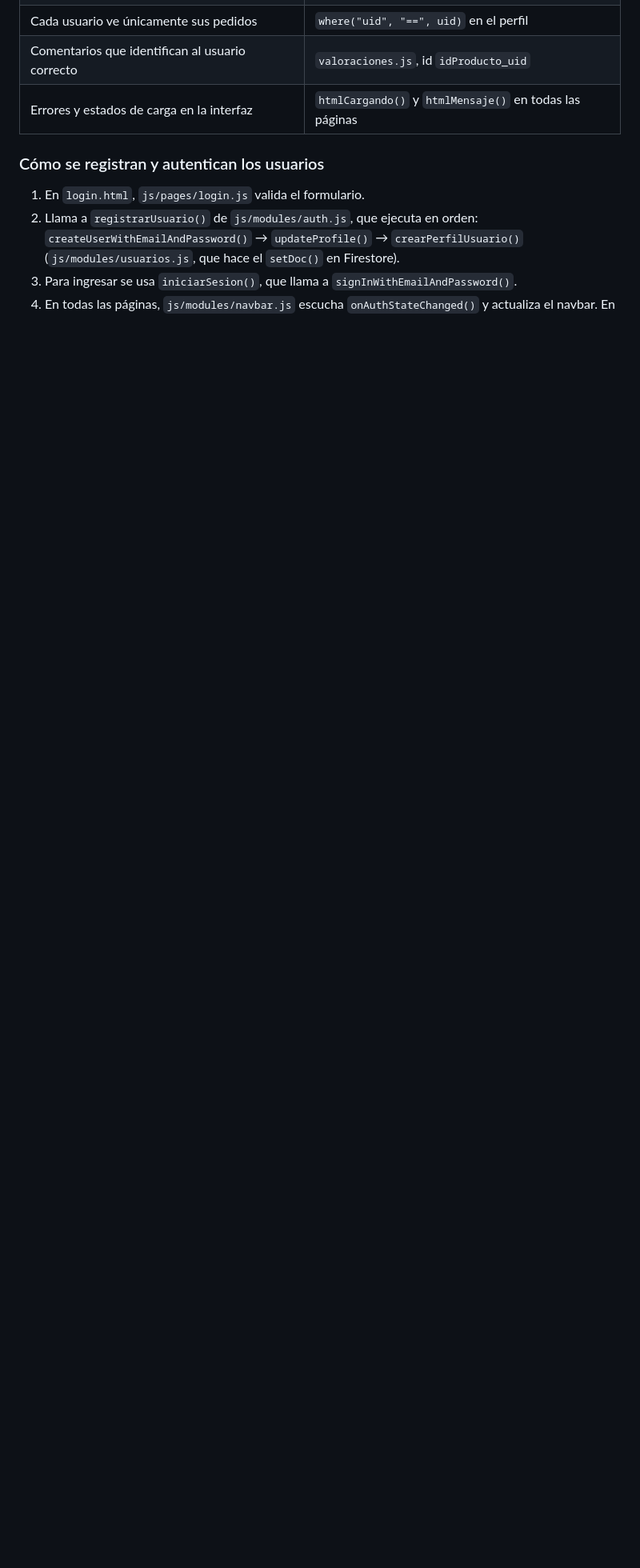
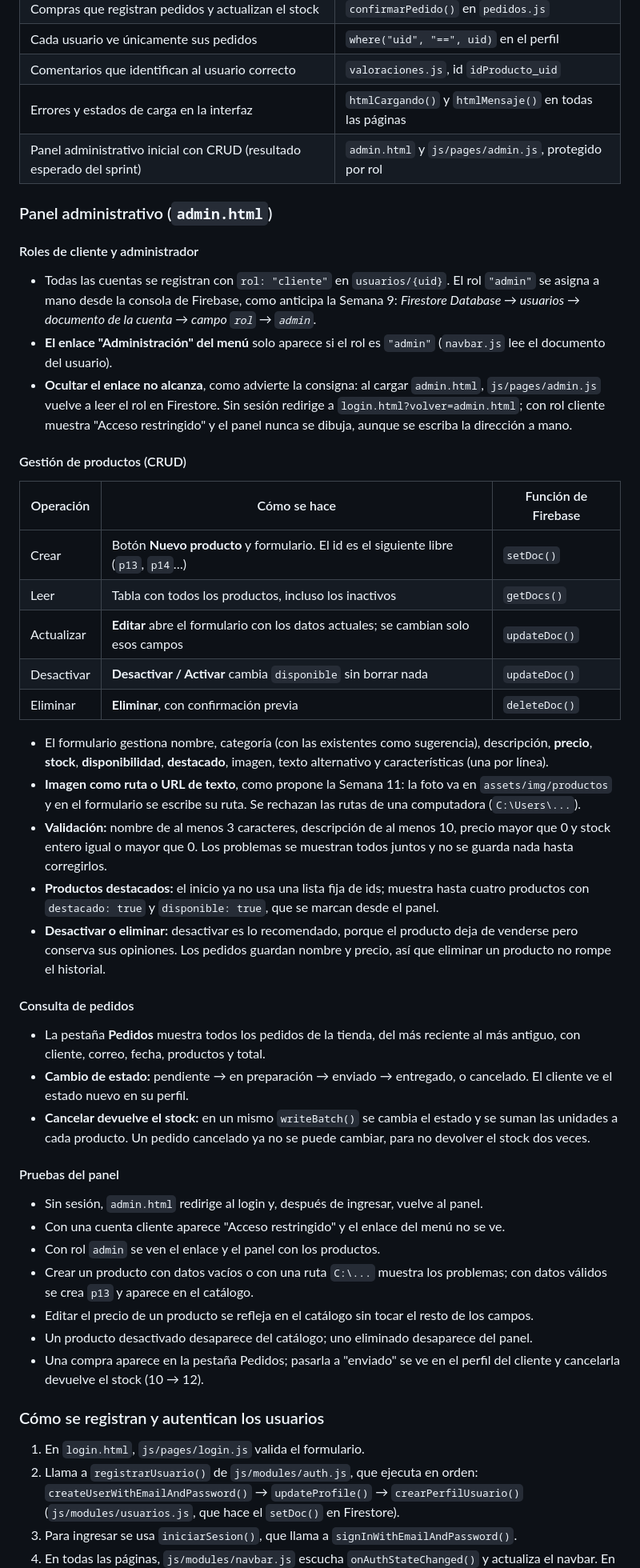
Before and after one commit to pablodmconti/Nexo-Store, a Markdown page: README.md, the part around one of its changes. Shown at 80% size. GitHub-like rendering; blank space fills up the shorter version.

Commit message:
Documenta el panel administrativo en el README
- Explica los roles, la protección de admin.html, el CRUD de productos y la gestión de pedidos.
- Agrega la cuenta de administrador de prueba y las pruebas del panel.
- Actualiza la tabla de completitud, pendientes y limitaciones.

```diff
--- a/README.md
+++ b/README.md
@@ -351,6 +352,68 @@ Cada pedido es un documento de la colección `pedidos`:
 | Cada usuario ve únicamente sus pedidos | `where("uid", "==", uid)` en el perfil |
 | Comentarios que identifican al usuario correcto | `valoraciones.js`, id `idProducto_uid` |
 | Errores y estados de carga en la interfaz | `htmlCargando()` y `htmlMensaje()` en todas las páginas |
+| Panel administrativo inicial con CRUD (resultado esperado del sprint) | `admin.html` y `js/pages/admin.js`, protegido por rol |
+
+### Panel administrativo (`admin.html`)
+
+#### Roles de cliente y administrador
+
+- Todas las cuentas se registran con `rol: "cliente"` en `usuarios/{uid}`. El rol
+  `"admin"` se asigna a mano desde la consola de Firebase, como anticipa la Semana 9:
+  *Firestore Database → usuarios → documento de la cuenta → campo `rol` → `admin`*.
+- **El enlace "Administración" del menú** solo aparece si el rol es `"admin"`
+  (`navbar.js` lee el documento del usuario).
+- **Ocultar el enlace no alcanza**, como advierte la consigna: al cargar `admin.html`,
+  `js/pages/admin.js` vuelve a leer el rol en Firestore. Sin sesión redirige a
+  `login.html?volver=admin.html`; con rol cliente muestra "Acceso restringido" y el panel
+  nunca se dibuja, aunque se escriba la dirección a mano.
+
+#### Gestión de productos (CRUD)
+
+| Operación | Cómo se hace | Función de Firebase |
+| --- | --- | --- |
+| Crear | Botón **Nuevo producto** y formulario. El id es el siguiente libre (`p13`, `p14`…) | `setDoc()` |
+| Leer | Tabla con todos los productos, incluso los inactivos | `getDocs()` |
+| Actualizar | **Editar** abre el formulario con los datos actuales; se cambian solo esos campos | `updateDoc()` |
+| Desactivar | **Desactivar / Activar** cambia `disponible` sin borrar nada | `updateDoc()` |
+| Eliminar | **Eliminar**, con confirmación previa | `deleteDoc()` |
+
+- El formulario gestiona nombre, categoría (con las existentes como sugerencia),
+  descripción, **precio**, **stock**, **disponibilidad**, **destacado**, imagen,
+  texto alternativo y características (una por línea).
+- **Imagen como ruta o URL de texto**, como propone la Semana 11: la foto va en
+  `assets/img/productos` y en el formulario se escribe su ruta. Se rechazan las rutas de
+  una computadora (`C:\Users\...`).
+- **Validación:** nombre de al menos 3 caracteres, descripción de al menos 10, precio mayor
+  que 0 y stock entero igual o mayor que 0. Los problemas se muestran todos juntos y no
+  se guarda nada hasta corregirlos.
+- **Productos destacados:** el inicio ya no usa una lista fija de ids; muestra hasta cuatro
+  productos con `destacado: true` y `disponible: true`, que se marcan desde el panel.
+- **Desactivar o eliminar:** desactivar es lo recomendado, porque el producto deja de
+  venderse pero conserva sus opiniones. Los pedidos guardan nombre y precio, así que
+  eliminar un producto no rompe el historial.
+
+#### Consulta de pedidos
+
+- La pestaña **Pedidos** muestra todos los pedidos de la tienda, del más reciente al más
+  antiguo, con cliente, correo, fecha, productos y total.
+- **Cambio de estado:** pendiente → en preparación → enviado → entregado, o cancelado. El
+  cliente ve el estado nuevo en su perfil.
+- **Cancelar devuelve el stock:** en un mismo `writeBatch()` se cambia el estado y se suman
+  las unidades a cada producto. Un pedido cancelado ya no se puede cambiar, para no
+  devolver el stock dos veces.
+
+#### Pruebas del panel
+
+- Sin sesión, `admin.html` redirige al login y, después de ingresar, vuelve al panel.
+- Con una cuenta cliente aparece "Acceso restringido" y el enlace del menú no se ve.
+- Con rol `admin` se ven el enlace y el panel con los productos.
+- Crear un producto con datos vacíos o con una ruta `C:\...` muestra los problemas; con
+  datos válidos se crea `p13` y aparece en el catálogo.
+- Editar el precio de un producto se refleja en el catálogo sin tocar el resto de los campos.
+- Un producto desactivado desaparece del catálogo; uno eliminado desaparece del panel.
+- Una compra aparece en la pestaña Pedidos; pasarla a "enviado" se ve en el perfil del
+  cliente y cancelarla devuelve el stock (10 → 12).
 
 ### Cómo se registran y autentican los usuarios
 
```
Also changed, not shown: other parts of README.md (+15 -10 lines).
